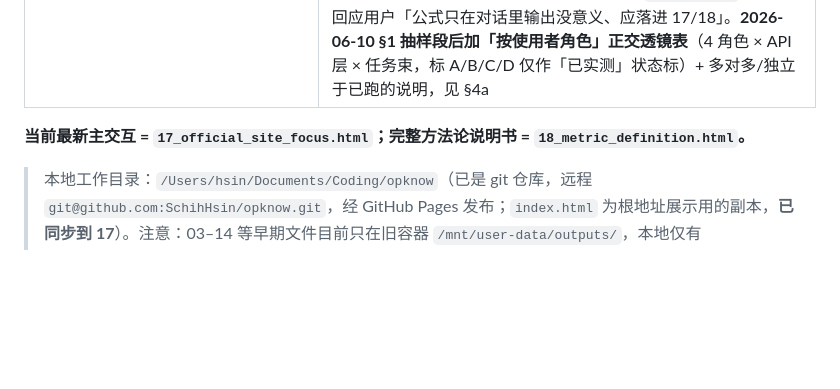
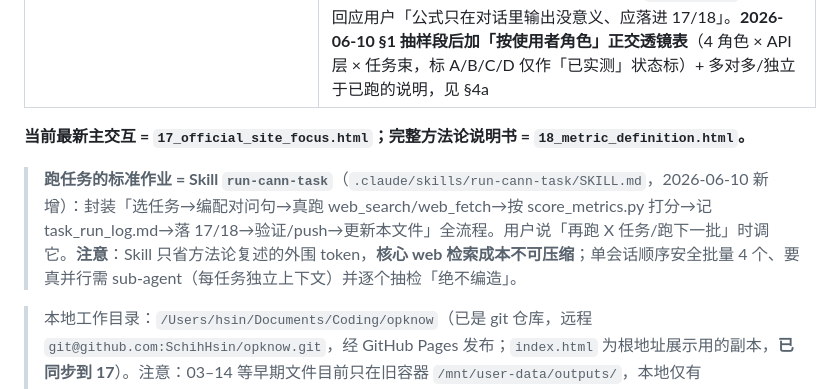
Before and after one commit to SchihHsin/opknow, a Markdown page: CLAUDE.md, the part around the change. Drawn GitHub-style; blank space fills up the shorter version.

Commit message:
feat: 新增 run-cann-task Skill 固化跑任务标准作业
把「选任务→编配对问句→真跑检索→score_metrics.py 打分→记
task_run_log.md→落 17/18→验证/push→更新 CLAUDE.md」全流程封装为
项目级 Skill，随仓库版本化。CLAUDE.md 登记并注明：Skill 只省方法论
复述的外围 token、核心 web 检索不可压缩；单会话顺序安全批量 4 个，
真并行需 sub-agent 且逐个抽检「绝不编造」。

Co-Authored-By: Claude Opus 4.7 <noreply@anthropic.com>

```diff
--- a/CLAUDE.md
+++ b/CLAUDE.md
@@ -169,6 +169,8 @@ nm(v)=v/5；受阻渠道记 0（≠给③打 1 分，矩阵仍显示"受阻≠
 
 **当前最新主交互 = `17_official_site_focus.html`；完整方法论说明书 = `18_metric_definition.html`。**
 
+> **跑任务的标准作业 = Skill `run-cann-task`**（`.claude/skills/run-cann-task/SKILL.md`，2026-06-10 新增）：封装「选任务→编配对问句→真跑 web_search/web_fetch→按 score_metrics.py 打分→记 task_run_log.md→落 17/18→验证/push→更新本文件」全流程。用户说「再跑 X 任务/跑下一批」时调它。**注意**：Skill 只省方法论复述的外围 token，**核心 web 检索成本不可压缩**；单会话顺序安全批量 4 个、要真并行需 sub-agent（每任务独立上下文）并逐个抽检「绝不编造」。
+
 > 本地工作目录：`/Users/hsin/Documents/Coding/opknow`（已是 git 仓库，远程 `git@github.com:SchihHsin/opknow.git`，经 GitHub Pages 发布；`index.html` 为根地址展示用的副本，**已同步到 17**）。注意：03–14 等早期文件目前只在旧容器 `/mnt/user-data/outputs/`，本地仅有 15/16/17/18/index/CLAUDE.md + `score_metrics.py`（量化打分管线，含 A–H 八任务 RAW）+ `task_run_log.md`（真跑记录，含 A–D 首批 + E–H 第二批）。
 
 > **CUDA 官方正文详尽度实测记录（2026-06-10 web_fetch）**：A TensorRT Quick Start → `trtexec --onnx=... --saveEngine=... --stronglyTyped` + 完整 C++/Python 运行时代码（旗标全表为跳转链接）；B Nsight Systems UserGuide → `nsys profile` 语法 + `--trace`/`--backtrace` 选项全表 + 环境变量模式；C cuBLAS → 完整 API 签名 + 状态码/参数表 + 两段 C 示例；D PyTorch cpp_custom_ops → setup.py + C++ 算子定义 + `STABLE_TORCH_LIBRARY` 注册 + 分步骤。四者均静态可抓、正文详尽 → ③=5（实测）。
```
Also changed, not shown: 1 other file.
